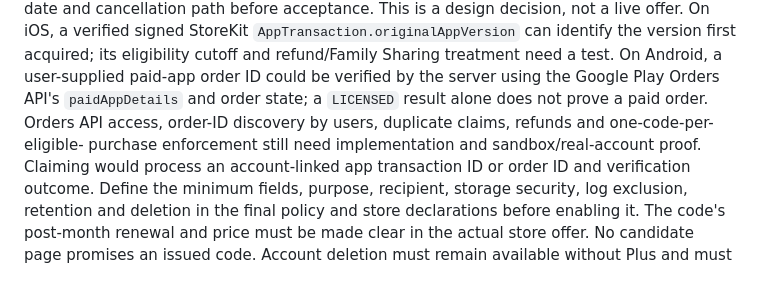
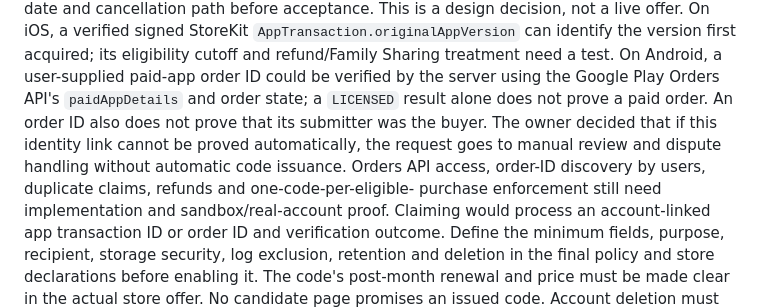
Before and after one commit to wonyoungb/doseweek-legal, a Markdown page: docs/ACCOUNT_SYNC_RELEASE_REVIEW.md, the part around the change. Drawn GitHub-style; blank space fills up the shorter version.

```diff
--- a/docs/ACCOUNT_SYNC_RELEASE_REVIEW.md
+++ b/docs/ACCOUNT_SYNC_RELEASE_REVIEW.md
@@ -55,8 +55,11 @@ path before acceptance. This is a design decision, not a live offer. On iOS, a v
 StoreKit `AppTransaction.originalAppVersion` can identify the version first acquired; its
 eligibility cutoff and refund/Family Sharing treatment need a test. On Android, a user-supplied
 paid-app order ID could be verified by the server using the Google Play Orders API's
-`paidAppDetails` and order state; a `LICENSED` result alone does not prove a paid order. Orders
-API access, order-ID discovery by users, duplicate claims, refunds and one-code-per-eligible-
+`paidAppDetails` and order state; a `LICENSED` result alone does not prove a paid order. An
+order ID also does not prove that its submitter was the buyer. The owner decided that if this
+identity link cannot be proved automatically, the request goes to manual review and dispute
+handling without automatic code issuance. Orders API access, order-ID discovery by users,
+duplicate claims, refunds and one-code-per-eligible-
 purchase enforcement still need implementation and sandbox/real-account proof. Claiming would
 process an account-linked app transaction ID or order ID and verification outcome. Define the
 minimum fields, purpose, recipient, storage security, log exclusion, retention and deletion in
```
Also changed, not shown: docs/CURRENT_HANDOFF.md (+8 -0 lines).
